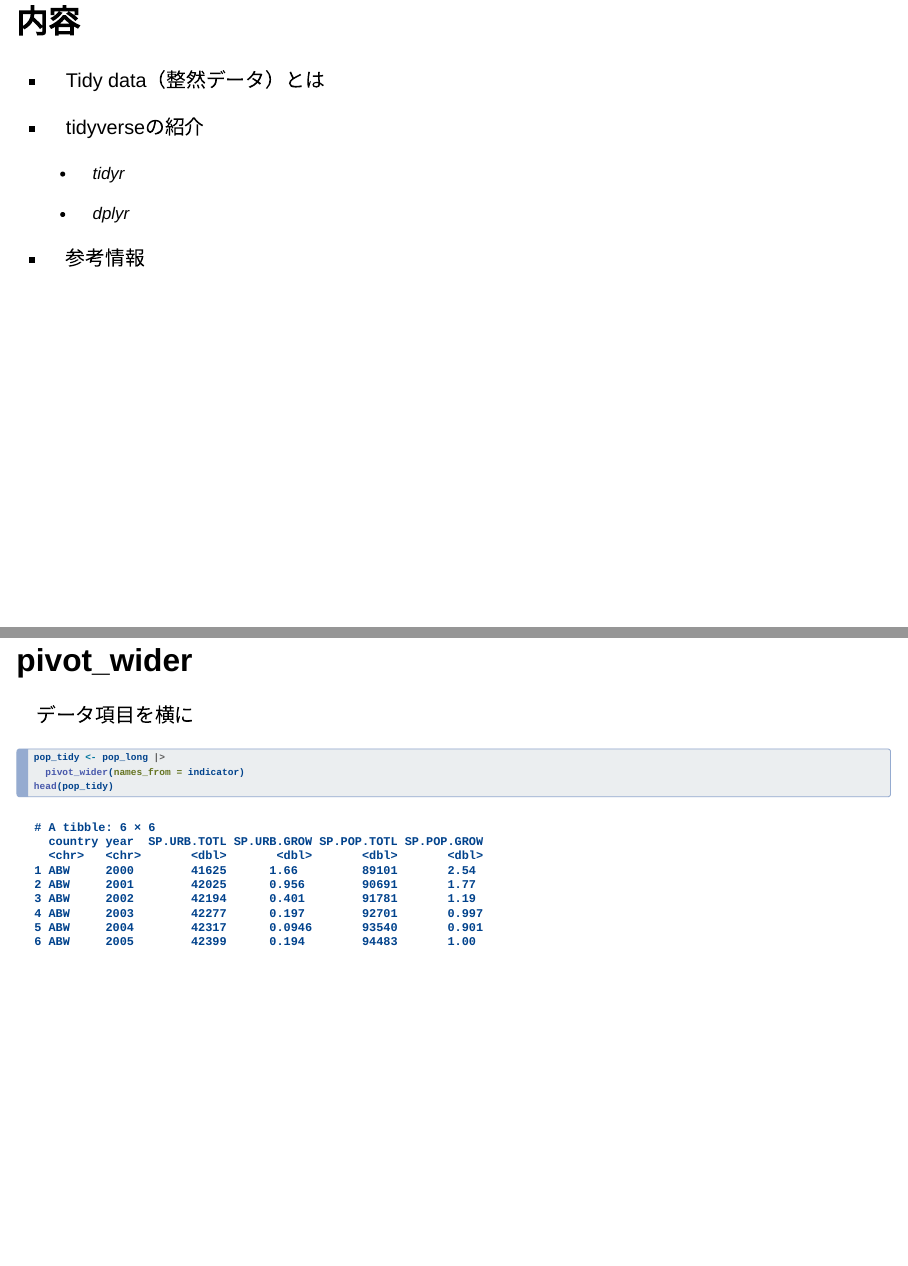
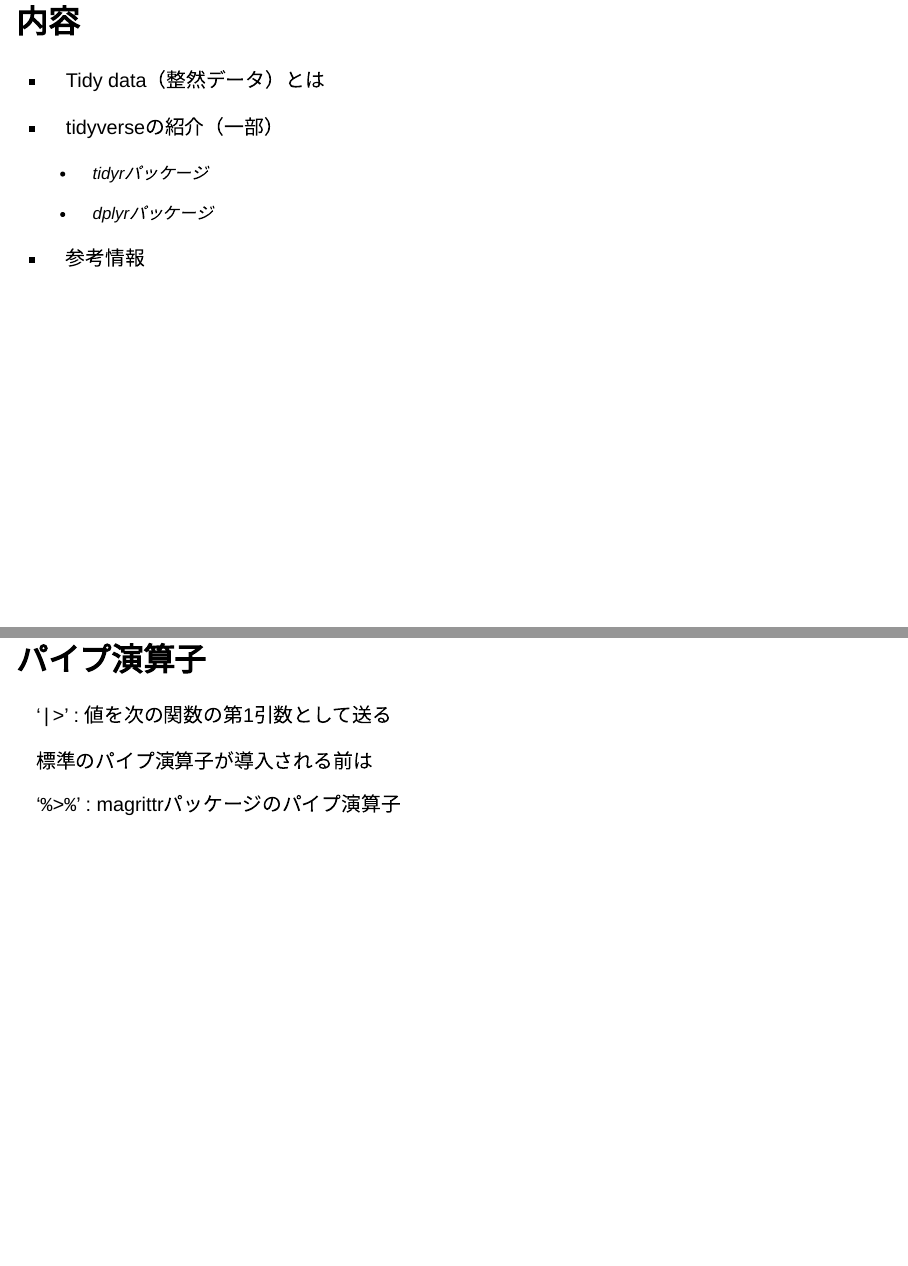
Before and after one commit to ito4303/KanazawaR001, a Quarto document (tidy_data.qmd): pages 2 and 13 of 22 before the commit and pages 2 and 13 of 23 after it, joined at a grey line. Rendered offline with R 4.5, knitr and Pandoc in place of Quarto, with nearby package versions; drawn as Slidy slides in place of the format the file asks for.

Commit message:
update slide

````diff
--- a/tidy_data.qmd
+++ b/tidy_data.qmd
@@ -23,11 +23,11 @@ embed-resources: true
 
 -   Tidy data（整然データ）とは
 
--   tidyverseの紹介
+-   tidyverseの紹介（一部）
 
-    -   tidyr
+    -   tidyrパッケージ
 
-    -   dplyr
+    -   dplyrパッケージ
 
 -   参考情報
 
@@ -95,7 +95,7 @@ embed-resources: true
 library(tidyverse)
 ```
 
-## tidyr
+## tidyrパッケージ
 
 -   データの変形
 
@@ -138,6 +138,14 @@ pop_long <- world_bank_pop |>
 head(pop_long)
 ```
 
+## パイプ演算子
+
+‘`|>`’ : 値を次の関数の第1引数として送る
+
+標準のパイプ演算子が導入される前は
+
+‘`%>%`’ : magrittrパッケージのパイプ演算子
+
 ## pivot_wider
 
 データ項目を横に
@@ -150,7 +158,7 @@ pop_tidy <- pop_long |>
 head(pop_tidy)
 ```
 
-## dplyr
+## dplyrパッケージ
 
 データの集計・抽出・並べ替えなど
 
````
